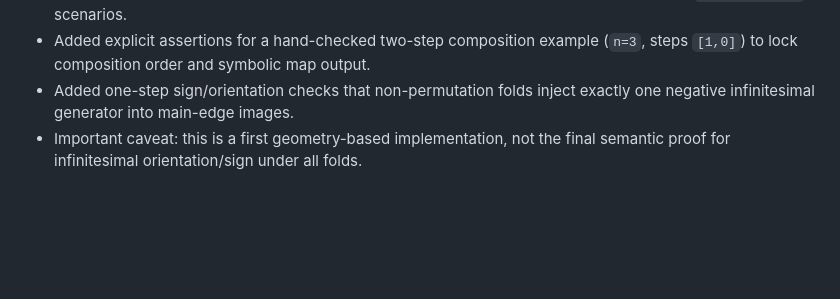
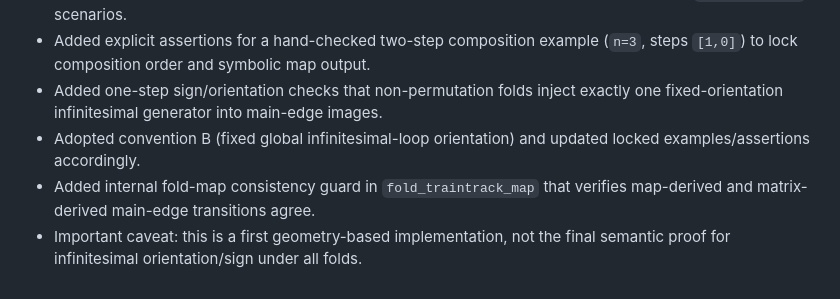
Before and after one commit to jeanluct/ttauto, a Markdown page: ISSUE3_PLAN.md, the part around the change. Drawn GitHub-style; blank space fills up the shorter version.

Commit message:
docs: update issue-3 progress after orientation lock-in
Record convention B adoption, locked composition/sign assertions, and the internal fold-map transition consistency guard in ISSUE3_PLAN.md so current status and caveats are explicit.

```diff
--- a/ISSUE3_PLAN.md
+++ b/ISSUE3_PLAN.md
@@ -154,6 +154,10 @@ behavior before touching map construction logic.
 - Added explicit assertions for a hand-checked two-step composition example
   (`n=3`, steps `[1,0]`) to lock composition order and symbolic map output.
 - Added one-step sign/orientation checks that non-permutation folds inject
-  exactly one negative infinitesimal generator into main-edge images.
+  exactly one fixed-orientation infinitesimal generator into main-edge images.
+- Adopted convention B (fixed global infinitesimal-loop orientation) and
+  updated locked examples/assertions accordingly.
+- Added internal fold-map consistency guard in `fold_traintrack_map` that
+  verifies map-derived and matrix-derived main-edge transitions agree.
 - Important caveat: this is a first geometry-based implementation, not the
   final semantic proof for infinitesimal orientation/sign under all folds.
```
